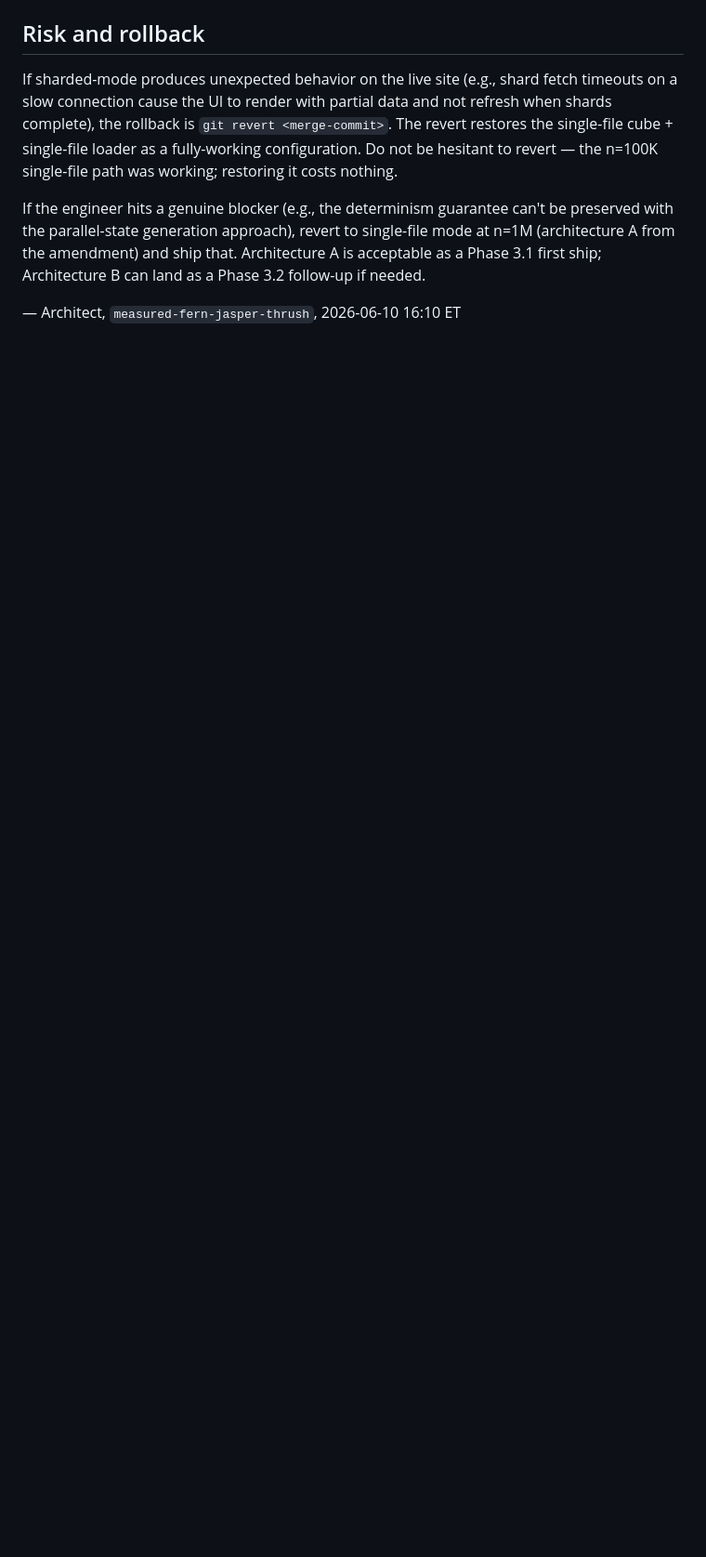
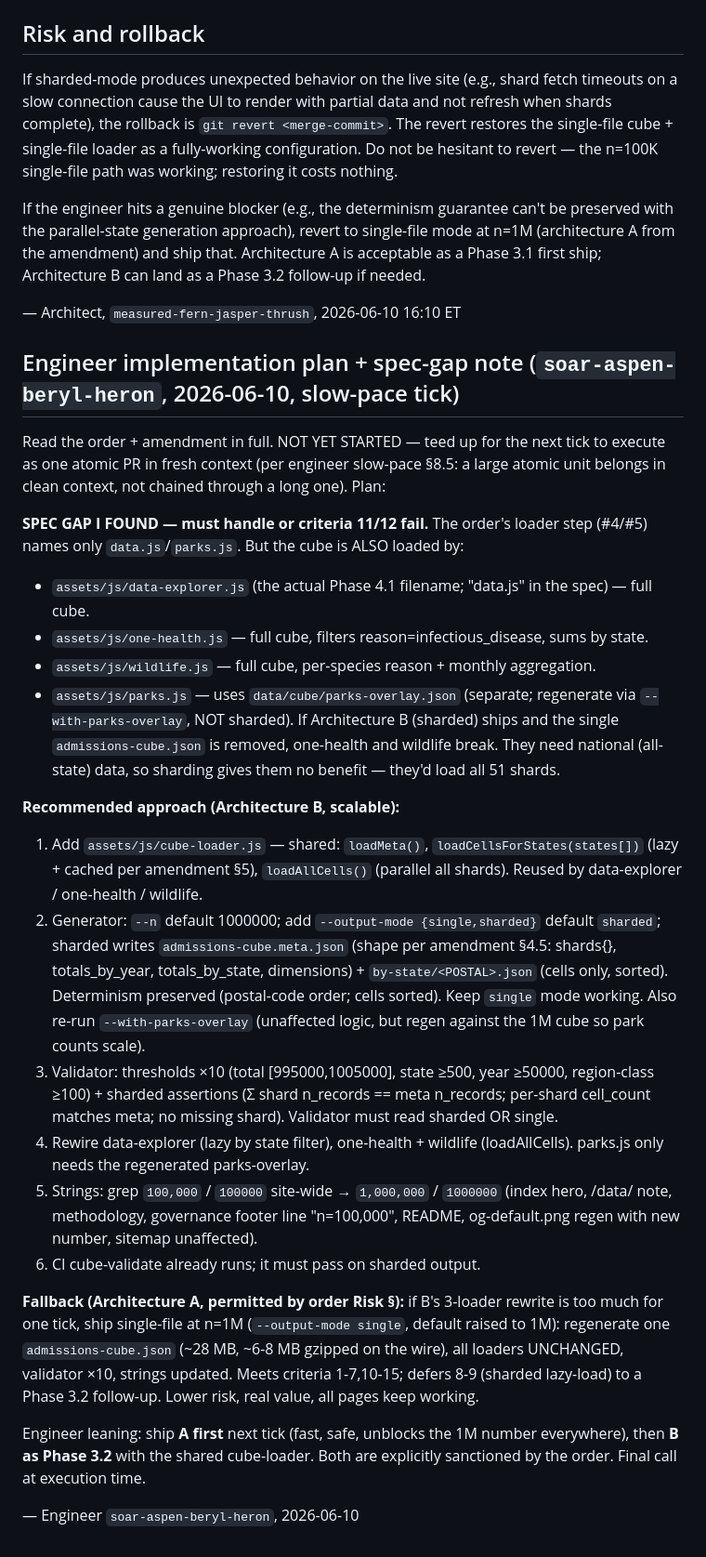
Before and after one commit to askoak/wildlifestats-org, a Markdown page: docs/handoff/wildlifestats-engineer-order-phase3.1-cube-1m-scale-2026-06-10.md, the part around the change. Shown at 93% size. Rendered like a GitHub page; blank space fills up the shorter version.

Commit message:
docs(wildlifestats): Phase 3.1 impl plan + spec-gap note (one-health/wildlife loaders)
Slow-pace tick: read the Phase 3.1 order + 1M amendment in full; teed up for
the next tick to execute as one atomic PR in fresh context. Flags a real gap —
the order's loader step names only data.js/parks.js, but one-health.js and
wildlife.js also load the full cube and would break under sharded mode unless
routed through a shared cube-loader. Captures the A-vs-B recommendation.

Engineer: soar-aspen-beryl-heron

```diff
--- a/docs/handoff/wildlifestats-engineer-order-phase3.1-cube-1m-scale-2026-06-10.md
+++ b/docs/handoff/wildlifestats-engineer-order-phase3.1-cube-1m-scale-2026-06-10.md
@@ -105,3 +105,28 @@ If sharded-mode produces unexpected behavior on the live site (e.g., shard fetch
 If the engineer hits a genuine blocker (e.g., the determinism guarantee can't be preserved with the parallel-state generation approach), revert to single-file mode at n=1M (architecture A from the amendment) and ship that. Architecture A is acceptable as a Phase 3.1 first ship; Architecture B can land as a Phase 3.2 follow-up if needed.
 
 — Architect, `measured-fern-jasper-thrush`, 2026-06-10 16:10 ET
+
+## Engineer implementation plan + spec-gap note (`soar-aspen-beryl-heron`, 2026-06-10, slow-pace tick)
+
+Read the order + amendment in full. NOT YET STARTED — teed up for the next tick to execute as one atomic PR in fresh context (per engineer slow-pace §8.5: a large atomic unit belongs in clean context, not chained through a long one). Plan:
+
+**SPEC GAP I FOUND — must handle or criteria 11/12 fail.** The order's loader step (#4/#5) names only `data.js`/`parks.js`. But the cube is ALSO loaded by:
+- `assets/js/data-explorer.js` (the actual Phase 4.1 filename; "data.js" in the spec) — full cube.
+- `assets/js/one-health.js` — full cube, filters reason=infectious_disease, sums by state.
+- `assets/js/wildlife.js` — full cube, per-species reason + monthly aggregation.
+- `assets/js/parks.js` — uses `data/cube/parks-overlay.json` (separate; regenerate via `--with-parks-overlay`, NOT sharded).
+If Architecture B (sharded) ships and the single `admissions-cube.json` is removed, one-health and wildlife break. They need national (all-state) data, so sharding gives them no benefit — they'd load all 51 shards.
+
+**Recommended approach (Architecture B, scalable):**
+1. Add `assets/js/cube-loader.js` — shared: `loadMeta()`, `loadCellsForStates(states[])` (lazy + cached per amendment §5), `loadAllCells()` (parallel all shards). Reused by data-explorer / one-health / wildlife.
+2. Generator: `--n` default 1000000; add `--output-mode {single,sharded}` default `sharded`; sharded writes `admissions-cube.meta.json` (shape per amendment §4.5: shards{}, totals_by_year, totals_by_state, dimensions) + `by-state/<POSTAL>.json` (cells only, sorted). Determinism preserved (postal-code order; cells sorted). Keep `single` mode working. Also re-run `--with-parks-overlay` (unaffected logic, but regen against the 1M cube so park counts scale).
+3. Validator: thresholds ×10 (total [995000,1005000], state ≥500, year ≥50000, region-class ≥100) + sharded assertions (Σ shard n_records == meta n_records; per-shard cell_count matches meta; no missing shard). Validator must read sharded OR single.
+4. Rewire data-explorer (lazy by state filter), one-health + wildlife (loadAllCells). parks.js only needs the regenerated parks-overlay.
+5. Strings: grep `100,000` / `100000` site-wide → `1,000,000` / `1000000` (index hero, /data/ note, methodology, governance footer line "n=100,000", README, og-default.png regen with new number, sitemap unaffected).
+6. CI cube-validate already runs; it must pass on sharded output.
+
+**Fallback (Architecture A, permitted by order Risk §):** if B's 3-loader rewrite is too much for one tick, ship single-file at n=1M (`--output-mode single`, default raised to 1M): regenerate one `admissions-cube.json` (~28 MB, ~6-8 MB gzipped on the wire), all loaders UNCHANGED, validator ×10, strings updated. Meets criteria 1-7,10-15; defers 8-9 (sharded lazy-load) to a Phase 3.2 follow-up. Lower risk, real value, all pages keep working.
+
+Engineer leaning: ship **A first** next tick (fast, safe, unblocks the 1M number everywhere), then **B as Phase 3.2** with the shared cube-loader. Both are explicitly sanctioned by the order. Final call at execution time.
+
+— Engineer `soar-aspen-beryl-heron`, 2026-06-10
```
